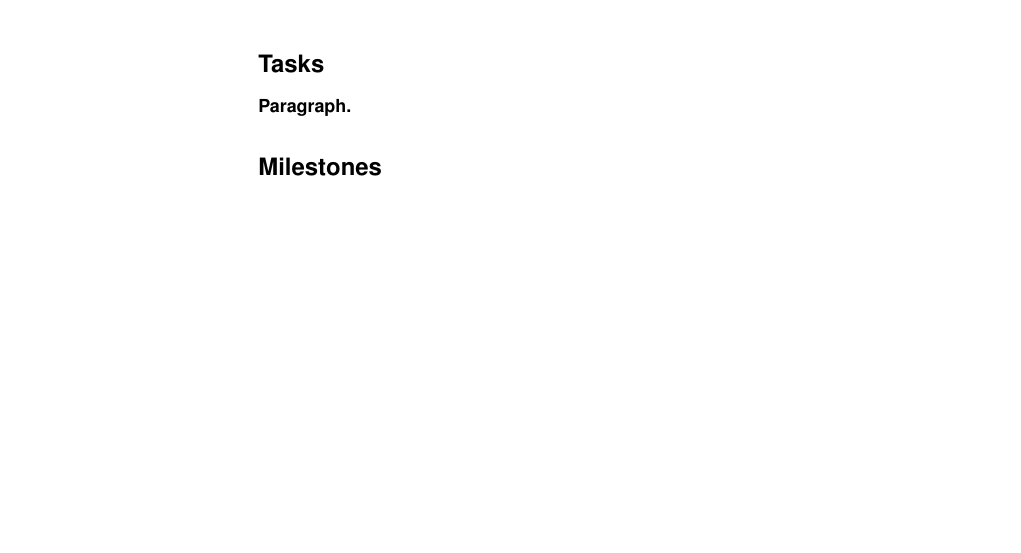
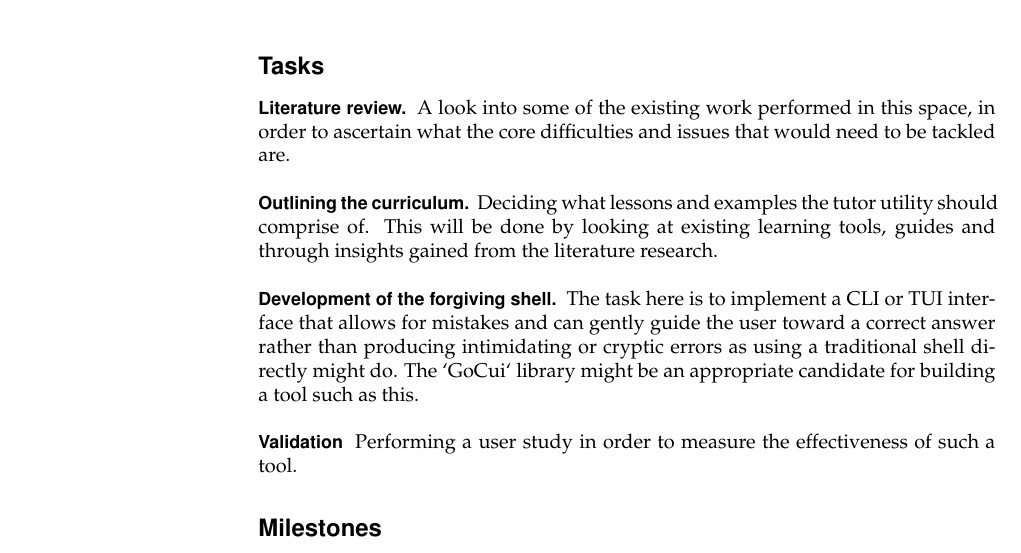
Before and after one commit to qasimwarraich/cli-tutor-paper, a LaTeX thesis (thesis-proposal/proposal.tex): part of page 2 of 3, cut so that both start at the same text, the shorter picture padded with empty space. Compiled offline with pdfLaTeX.

Commit message:
Tasks 1st draft

```diff
--- a/thesis-proposal/proposal.tex
+++ b/thesis-proposal/proposal.tex
@@ -58,7 +58,24 @@ accessible and portable. To validate the tool, a user study will be conducted,
 most likely with bachelor students at the University of Zurich.
 
 \subsection*{Tasks}
-\paragraph{Paragraph.}
+
+\paragraph{Literature review.} A look into some of the existing work performed in
+this space, in order to ascertain what the core difficulties and issues that
+would need to be tackled are.
+
+\paragraph{Outlining the curriculum.} Deciding what lessons and examples
+the tutor utility should comprise of. This will be done by looking at existing
+learning tools, guides and through insights gained from the literature
+research.
+
+\paragraph{Development of the forgiving shell.} The task here is to
+implement a CLI or TUI interface that allows for mistakes and can gently guide
+the user toward a correct answer rather than producing intimidating or cryptic
+errors as using a traditional shell directly might do. The `GoCui` library
+might be an appropriate candidate for building a tool such as this.
+
+\paragraph{Validation} Performing a user study in order to measure the
+effectiveness of such a tool.
 
 \subsection*{Milestones}
 
```
